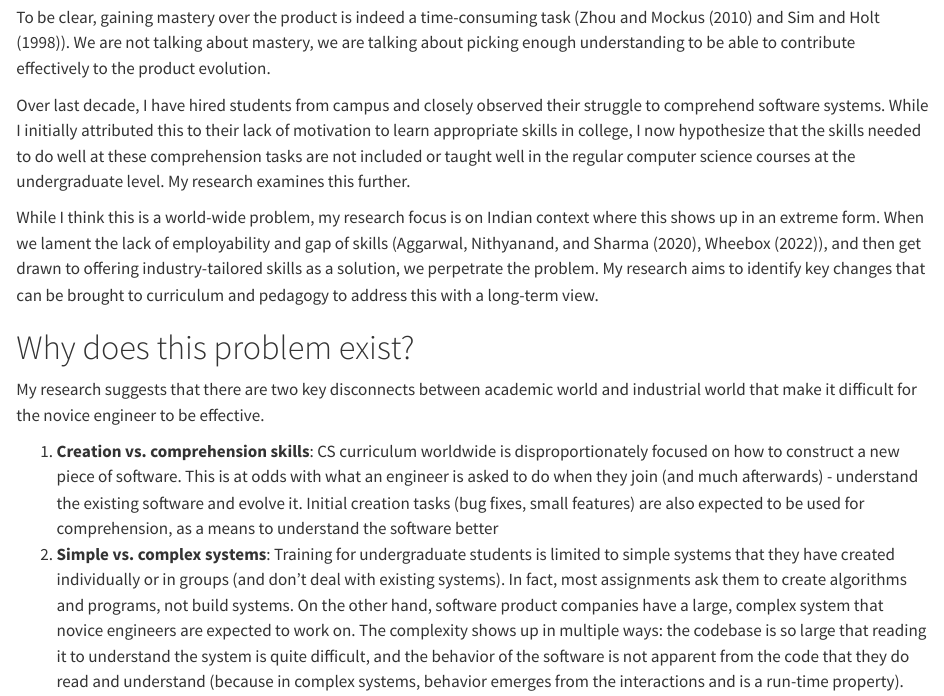
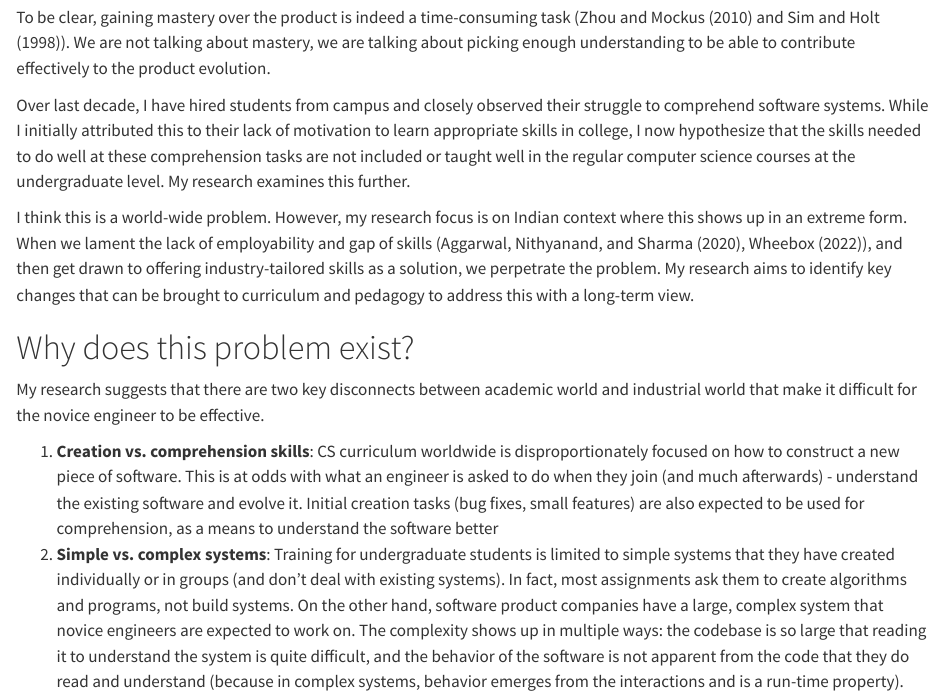
Before and after one commit to mjpalash/home, a Quarto document (posts/phd-work-2024/index.qmd): the page in a window 1100 px wide, from 1110 px down. Rendered offline with R 4.5, knitr and Pandoc in place of Quarto, with nearby package versions.

Commit message:
Fixed some text

```diff
--- a/posts/phd-work-2024/index.qmd
+++ b/posts/phd-work-2024/index.qmd
@@ -21,7 +21,7 @@ To be clear, gaining mastery over the product is indeed a time-consuming task (@
 Over last decade, I have hired students from campus and closely observed their struggle to comprehend software systems. While I initially attributed this to their lack of motivation to learn appropriate skills in college, I now hypothesize that the skills needed to do well at these comprehension tasks are not included or taught well in the regular computer science courses at the undergraduate level. My research examines this further.
 
 
-While I think this is a world-wide problem, my research focus is on Indian context where this shows up in an extreme form. When we lament the lack of employability and gap of skills (@employability_2019, @isr_2022), and then get drawn to offering industry-tailored skills as a solution, we perpetrate the problem. My research aims to identify key changes that can be brought to curriculum and pedagogy to address this with a long-term view.
+I think this is a world-wide problem. However, my research focus is on Indian context where this shows up in an extreme form. When we lament the lack of employability and gap of skills (@employability_2019, @isr_2022), and then get drawn to offering industry-tailored skills as a solution, we perpetrate the problem. My research aims to identify key changes that can be brought to curriculum and pedagogy to address this with a long-term view.
 
 
 # Why does this problem exist?
```
Also changed, not shown: docs/search.json, 2 other files.
